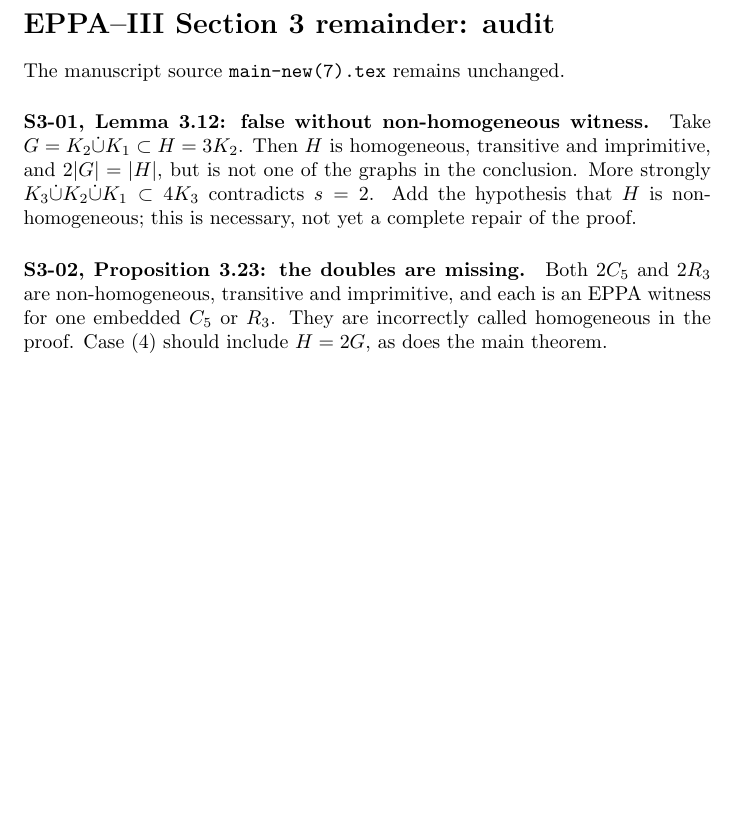
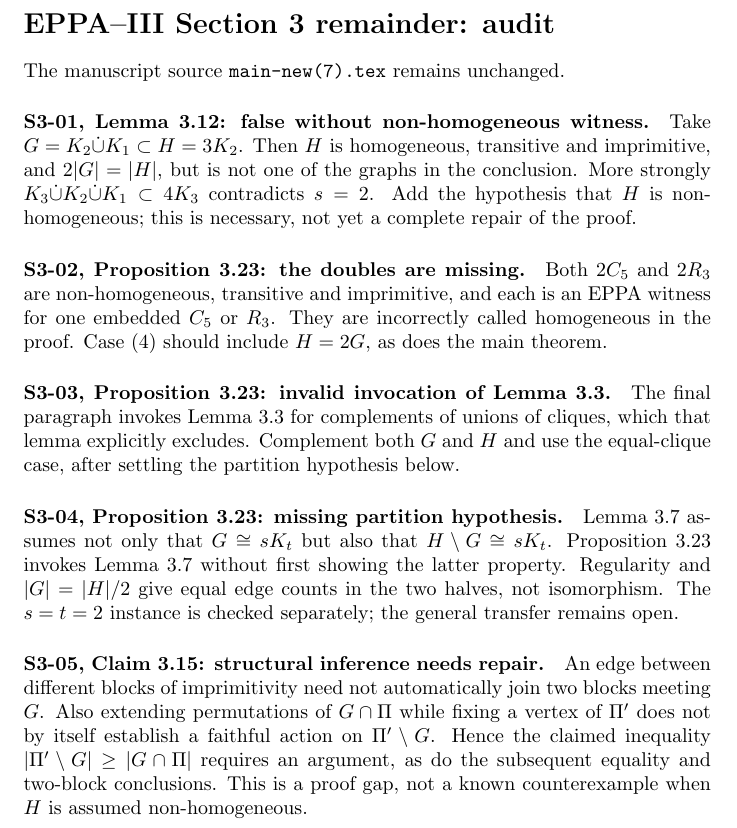
Before and after one commit to janhubicka/EPPA-III, a LaTeX document (validation/section3-rest.tex): part of the page, cut so that both start at the same text, the shorter picture padded with empty space. Compiled offline with pdfLaTeX.

Commit message:
Record missing partition transfer and Claim 3.15 gap

```diff
--- a/validation/section3-rest.tex
+++ b/validation/section3-rest.tex
@@ -15,4 +15,26 @@ Both \(2C_5\) and \(2R_3\) are non-homogeneous, transitive and imprimitive,
 and each is an EPPA witness for one embedded \(C_5\) or \(R_3\).
 They are incorrectly called homogeneous in the proof.
 Case (4) should include \(H=2G\), as does the main theorem.
+\paragraph{S3-03, Proposition 3.23: invalid invocation of Lemma 3.3.}
+The final paragraph invokes Lemma 3.3 for complements of
+unions of cliques, which that lemma explicitly excludes.
+Complement both \(G\) and \(H\) and use the equal-clique
+case, after settling the partition hypothesis below.
+\paragraph{S3-04, Proposition 3.23: missing partition hypothesis.}
+Lemma 3.7 assumes not only that \(G\cong sK_t\) but also that
+\(H\setminus G\cong sK_t\). Proposition 3.23 invokes Lemma 3.7
+without first showing the latter property. Regularity and
+\(|G|=|H|/2\) give equal edge counts in the two halves,
+not isomorphism. The \(s=t=2\) instance is checked separately;
+the general transfer remains open.
+\paragraph{S3-05, Claim 3.15: structural inference needs repair.}
+An edge between different blocks of imprimitivity need not
+automatically join two blocks meeting \(G\). Also extending
+permutations of \(G\cap\Pi\) while fixing a vertex of \(\Pi'\)
+does not by itself establish a faithful action on
+\(\Pi'\setminus G\). Hence the claimed inequality
+\(|\Pi'\setminus G|\geq |G\cap\Pi|\) requires an argument,
+as do the subsequent equality and two-block conclusions.
+This is a proof gap, not a known counterexample when \(H\)
+is assumed non-homogeneous.
 \end{document}
```
